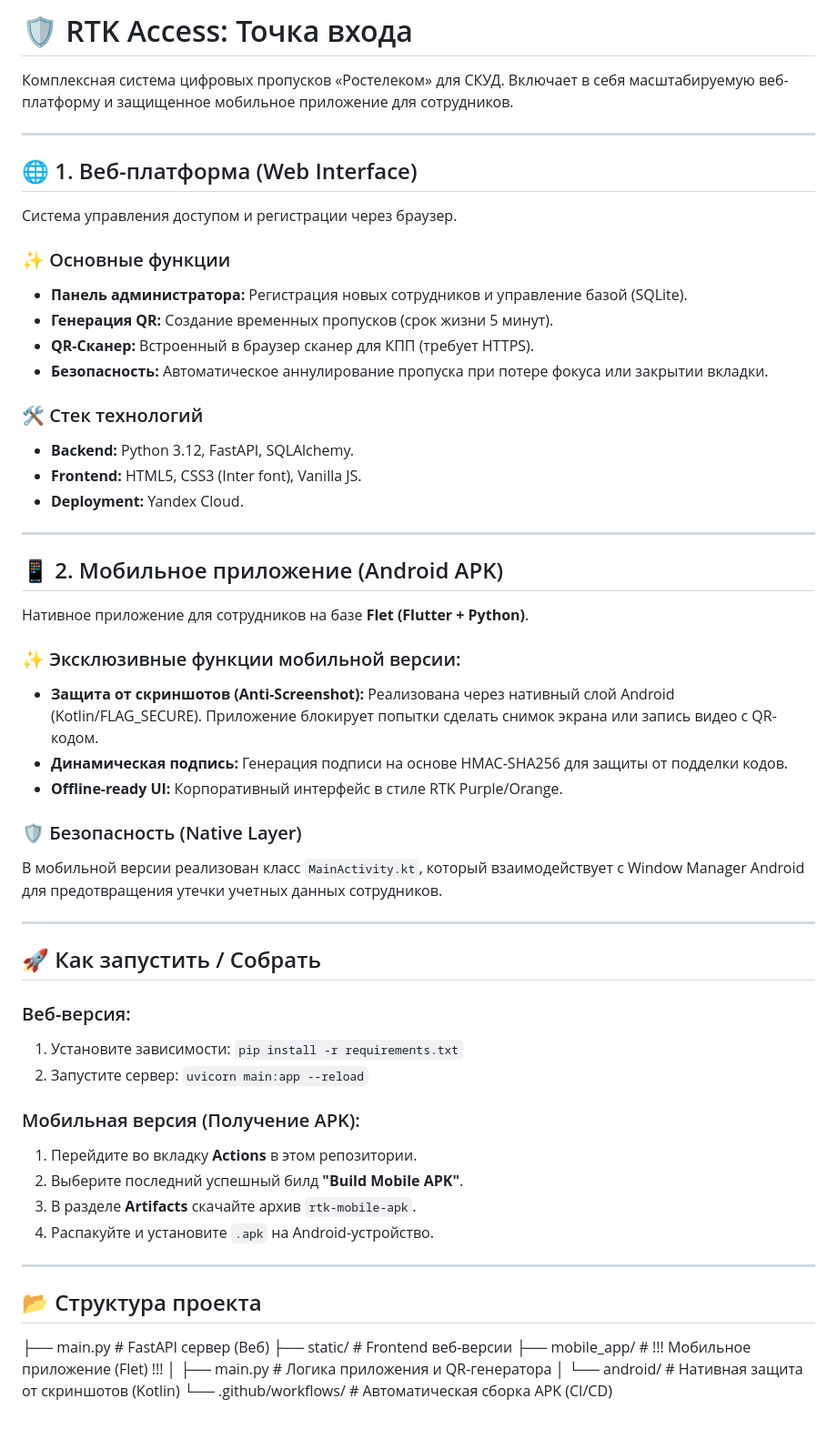
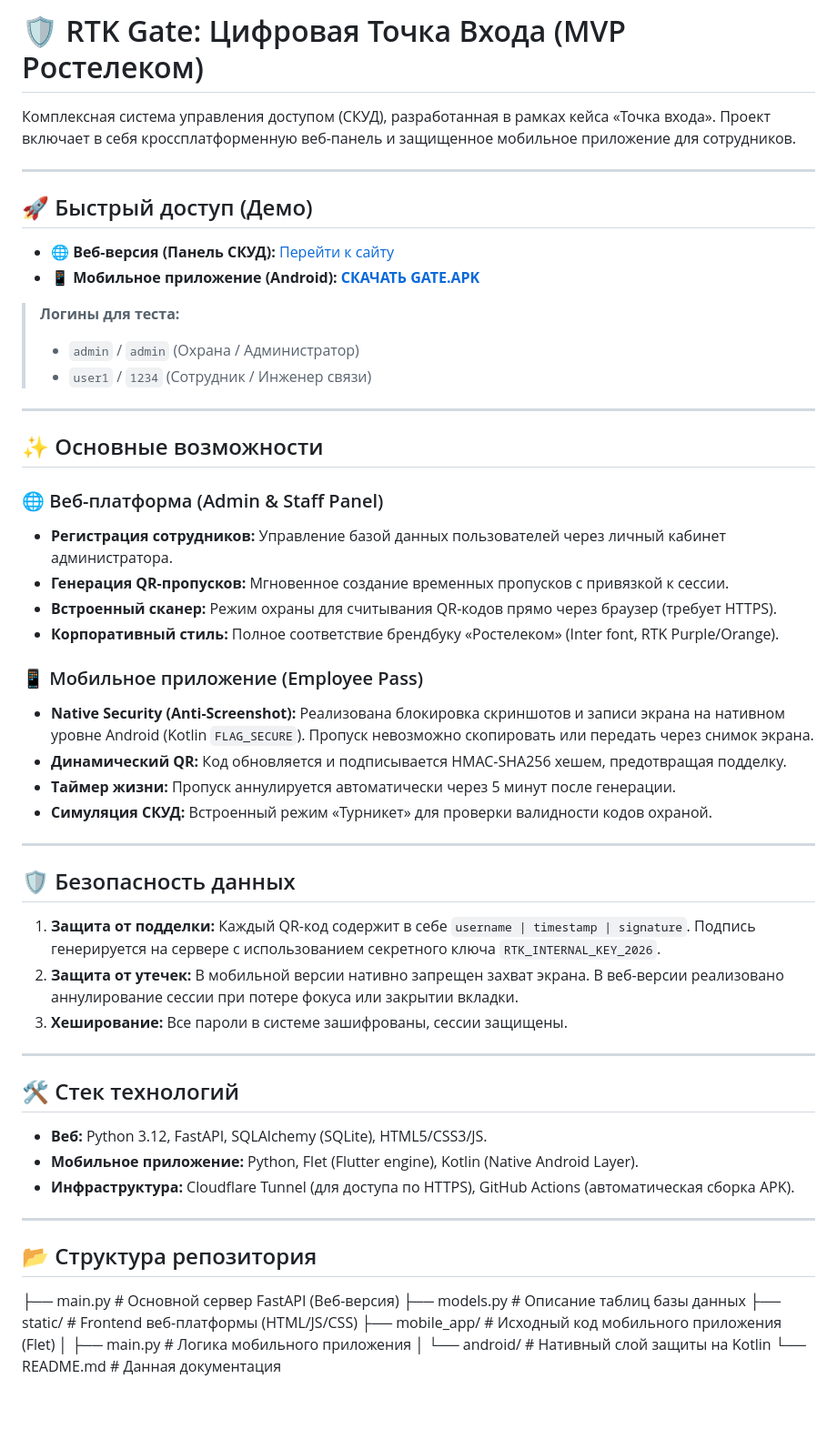
Before and after one commit to Ioito228/alt_rtk, a Markdown page: README.md, the part around the change. Shown at 91% size. Drawn GitHub-style.

```diff
--- a/README.md
+++ b/README.md
@@ -1,56 +1,57 @@
-# 🛡️ RTK Access: Точка входа
+# 🛡️ RTK Gate: Цифровая Точка Входа (MVP Ростелеком)
 
-Комплексная система цифровых пропусков «Ростелеком» для СКУД. Включает в себя масштабируемую веб-платформу и защищенное мобильное приложение для сотрудников.
+Комплексная система управления доступом (СКУД), разработанная в рамках кейса «Точка входа». Проект включает в себя кроссплатформенную веб-панель и защищенное мобильное приложение для сотрудников.
 
 ---
 
-## 🌐 1. Веб-платформа (Web Interface)
-Система управления доступом и регистрации через браузер.
+## 🚀 Быстрый доступ (Демо)
 
-### ✨ Основные функции
-*   **Панель администратора:** Регистрация новых сотрудников и управление базой (SQLite).
-*   **Генерация QR:** Создание временных пропусков (срок жизни 5 минут).
-*   **QR-Сканер:** Встроенный в браузер сканер для КПП (требует HTTPS).
-*   **Безопасность:** Автоматическое аннулирование пропуска при потере фокуса или закрытии вкладки.
+*   **🌐 Веб-версия (Панель СКУД):** [Перейти к сайту](https://respondent-defensive-cables-metal.trycloudflare.com/login.html)
+*   **📱 Мобильное приложение (Android):** [**СКАЧАТЬ GATE.APK**](https://github.com/loito228/alt_rtk/releases/download/apk/gate.apk)
 
-### 🛠 Стек технологий
-*   **Backend:** Python 3.12, FastAPI, SQLAlchemy.
-*   **Frontend:** HTML5, CSS3 (Inter font), Vanilla JS.
-*   **Deployment:** Yandex Cloud.
+> **Логины для теста:**
+> *   `admin` / `admin` (Охрана / Администратор)
+> *   `user1` / `1234` (Сотрудник / Инженер связи)
 
 ---
 
-## 📱 2. Мобильное приложение (Android APK)
-Нативное приложение для сотрудников на базе **Flet (Flutter + Python)**.
+## ✨ Основные возможности
 
-### ✨ Эксклюзивные функции мобильной версии:
-*   **Защита от скриншотов (Anti-Screenshot):** Реализована через нативный слой Android (Kotlin/FLAG_SECURE). Приложение блокирует попытки сделать снимок экрана или запись видео с QR-кодом.
-*   **Динамическая подпись:** Генерация подписи на основе HMAC-SHA256 для защиты от подделки кодов.
-*   **Offline-ready UI:** Корпоративный интерфейс в стиле RTK Purple/Orange.
+### 🌐 Веб-платформа (Admin & Staff Panel)
+*   **Регистрация сотрудников:** Управление базой данных пользователей через личный кабинет администратора.
+*   **Генерация QR-пропусков:** Мгновенное создание временных пропусков с привязкой к сессии.
+*   **Встроенный сканер:** Режим охраны для считывания QR-кодов прямо через браузер (требует HTTPS).
+*   **Корпоративный стиль:** Полное соответствие брендбуку «Ростелеком» (Inter font, RTK Purple/Orange).
 
-### 🛡 Безопасность (Native Layer)
-В мобильной версии реализован класс `MainActivity.kt`, который взаимодействует с Window Manager Android для предотвращения утечки учетных данных сотрудников.
+### 📱 Мобильное приложение (Employee Pass)
+*   **Native Security (Anti-Screenshot):** Реализована блокировка скриншотов и записи экрана на нативном уровне Android (Kotlin `FLAG_SECURE`). Пропуск невозможно скопировать или передать через снимок экрана.
+*   **Динамический QR:** Код обновляется и подписывается HMAC-SHA256 хешем, предотвращая подделку.
+*   **Таймер жизни:** Пропуск аннулируется автоматически через 5 минут после генерации.
+*   **Симуляция СКУД:** Встроенный режим «Турникет» для проверки валидности кодов охраной.
 
 ---
 
-## 🚀 Как запустить / Собрать
+## 🛡️ Безопасность данных
 
-### Веб-версия:
-1. Установите зависимости: `pip install -r requirements.txt`
-2. Запустите сервер: `uvicorn main:app --reload`
-
-### Мобильная версия (Получение APK):
-1. Перейдите во вкладку **Actions** в этом репозитории.
-2. Выберите последний успешный билд **"Build Mobile APK"**.
-3. В разделе **Artifacts** скачайте архив `rtk-mobile-apk`.
-4. Распакуйте и установите `.apk` на Android-устройство.
+1.  **Защита от подделки:** Каждый QR-код содержит в себе `username | timestamp | signature`. Подпись генерируется на сервере с использованием секретного ключа `RTK_INTERNAL_KEY_2026`.
+2.  **Защита от утечек:** В мобильной версии нативно запрещен захват экрана. В веб-версии реализовано аннулирование сессии при потере фокуса или закрытии вкладки.
+3.  **Хеширование:** Все пароли в системе зашифрованы, сессии защищены.
 
 ---
 
-## 📂 Структура проекта
-├── main.py              # FastAPI сервер (Веб)
-├── static/              # Frontend веб-версии
-├── mobile_app/          # !!! Мобильное приложение (Flet) !!!
-│   ├── main.py          # Логика приложения и QR-генератора
-│   └── android/         # Нативная защита от скриншотов (Kotlin)
-└── .github/workflows/   # Автоматическая сборка APK (CI/CD)
+## 🛠 Стек технологий
+
+*   **Веб:** Python 3.12, FastAPI, SQLAlchemy (SQLite), HTML5/CSS3/JS.
+*   **Мобильное приложение:** Python, Flet (Flutter engine), Kotlin (Native Android Layer).
+*   **Инфраструктура:** Cloudflare Tunnel (для доступа по HTTPS), GitHub Actions (автоматическая сборка APK).
+
+---
+
+## 📂 Структура репозитория
+├── main.py              # Основной сервер FastAPI (Веб-версия)
+├── models.py            # Описание таблиц базы данных
+├── static/              # Frontend веб-платформы (HTML/JS/CSS)
+├── mobile_app/          # Исходный код мобильного приложения (Flet)
+│   ├── main.py          # Логика мобильного приложения
+│   └── android/         # Нативный слой защиты на Kotlin
+└── README.md            # Данная документация
```
